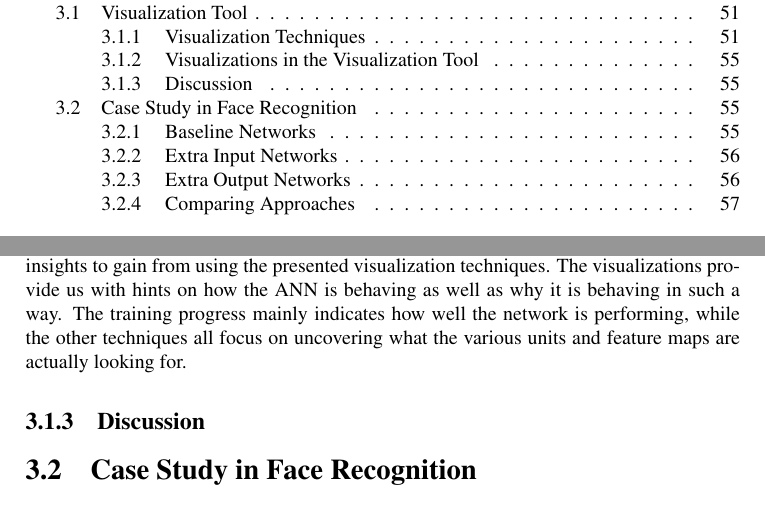
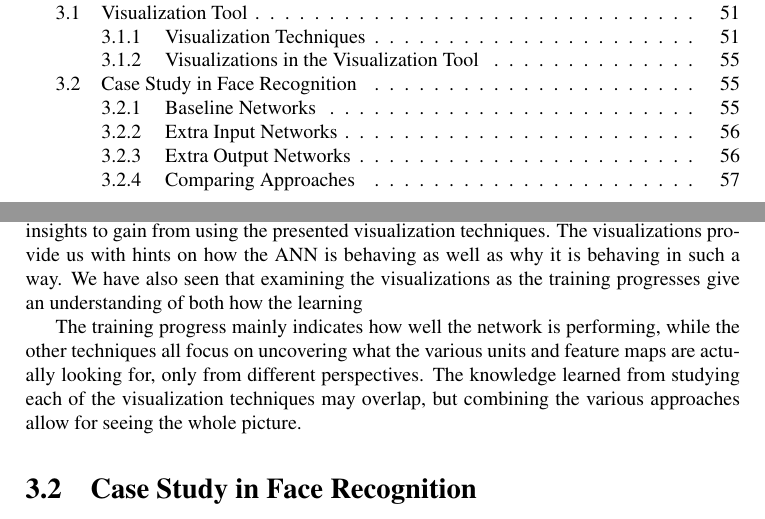
Before and after one commit to anniea/Masters-Thesis, a LaTeX thesis (main.tex, which reads content/chapters/chapter6.tex): two parts of pages 2 and 63 of 68 before the commit and two parts of pages 2 and 63 of 70 after it, joined at a grey line, cut so that both start at the same text. Compiled offline with pdfLaTeX.

Commit message:
Updates from ShareLaTeX

```diff
--- a/content/chapters/chapter6.tex
+++ b/content/chapters/chapter6.tex
@@ -118,8 +118,17 @@ Finally, \textbf{Fig. \ref{vgg:deepvis-block1}} once again confirms that the low
 
 \subsection{Visualizations in the Visualization Tool}
 
-By interpreting the different visualizations, we have seen that there are definitely many insights to gain from using the presented visualization techniques. The visualizations provide us with hints on how the ANN is behaving as well as why it is behaving in such a way. The training progress mainly indicates how well the network is performing, while the other techniques all focus on uncovering what the various units and feature maps are actually looking for.
+By interpreting the different visualizations, we have seen that there are definitely many insights to gain from using the presented visualization techniques. The visualizations provide us with hints on how the ANN is behaving as well as why it is behaving in such a way. We have also seen that examining the visualizations as the training progresses give an understanding of both how the learning
 
+The training progress mainly indicates how well the network is performing, while the other techniques all focus on uncovering what the various units and feature maps are actually looking for, only from different perspectives. The knowledge learned from studying each of the visualization techniques may overlap, but combining the various approaches allow for seeing the whole picture.
+
+
+% det er åpenbart at visualiseringene kan gi oss innsikt i hvordan et nettverk fungerer.
+% ser også at visualisering underveis i treningsprosessen gir innsikt i utviklingen
+% ofte er det nyttig å sammenlikne bilder, som vi ser i resultatene - ikke mulig. (future work)
+% kan også være nyttig å kunne fjerne og legge til visualisering for units/layers underveis (future work)
+% vanskelig (?) å konstruere et eksempelnettverk som ikke gjør det bra slik at man kan se dette i visualiseringene - vanskelig å peke på spesifikke ting som er dårlig.
+% fokuset har vært på å få en forståelse - denne forståelsen kan helt sikkert brukes til å forbedre et nettverk som ikke performer like bra som den kan.
 \begin{comment}
 
 RQ 1:How can we develop a visualization tool to improve the understanding of the behaviour of an artificial neural network?
@@ -138,17 +147,6 @@ RO 1.3: Develop a tool that incorporates the techniques found in 1.2 and address
 
 % deepvis: The synthesized images are optimized to maximally activate their corresponding unit. In other words, they show what the selected units are looking for in an image.
 
-
-% det er åpenbart at visualiseringene kan gi oss innsikt i hvordan et nettverk fungerer.
-% ser også at visualisering underveis i treningsprosessen gir innsikt i utviklingen
-% ofte er det nyttig å sammenlikne bilder, som vi ser i resultatene - ikke mulig. (future work)
-% kan også være nyttig å kunne fjerne og legge til visualisering for units/layers underveis (future work)
-% vanskelig (?) å konstruere et eksempelnettverk som ikke gjør det bra slik at man kan se dette i visualiseringene - vanskelig å peke på spesifikke ting som er dårlig.
-% fokuset har vært på å få en forståelse - denne forståelsen kan helt sikkert brukes til å forbedre et nettverk som ikke performer like bra som den kan.
-
-\subsection{Discussion} % kalle denne noe annet
-
-% lettere å se når du sammenlikner?
 
 \section{Case Study in Face Recognition}
 
```
Also changed, not shown: content/chapters/chapter7.tex (+9 -2 lines), main.tex (+1 -1 lines).
